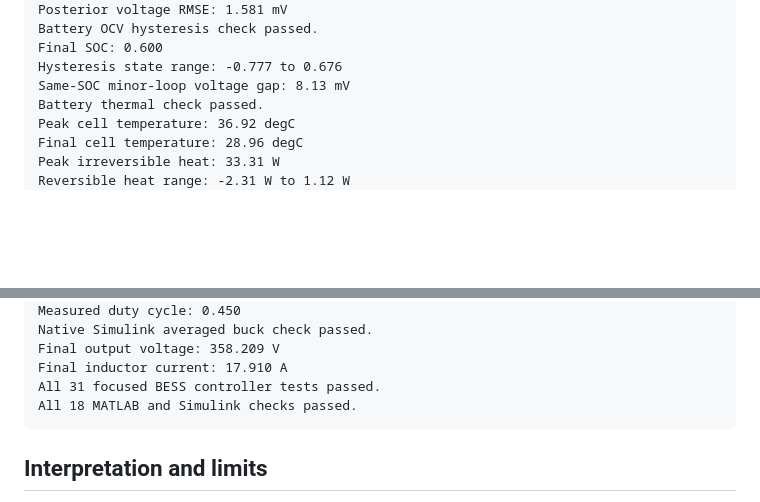
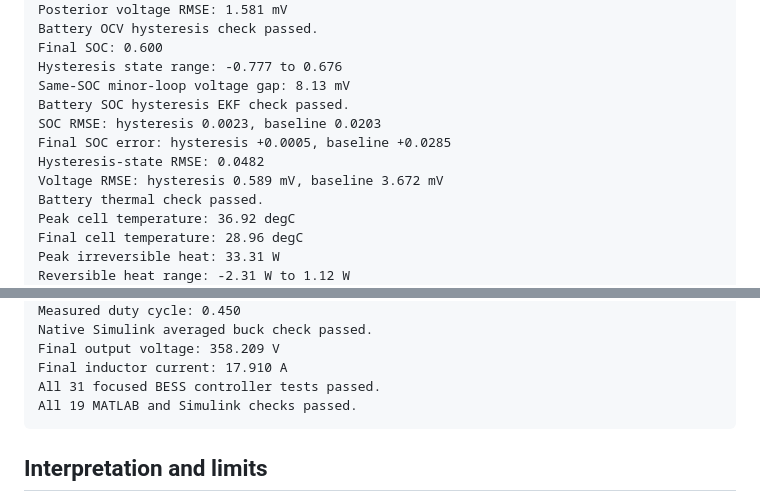
Before and after one commit to mohammadrezwankhan/matlab-simulink-energy-lab, a Markdown page: docs/validation-results.md, 2 parts joined by grey strips. GitHub-like rendering; blank space fills up the shorter version.

````diff
--- a/docs/validation-results.md
+++ b/docs/validation-results.md
@@ -47,6 +47,11 @@ Battery OCV hysteresis check passed.
 Final SOC: 0.600
 Hysteresis state range: -0.777 to 0.676
 Same-SOC minor-loop voltage gap: 8.13 mV
+Battery SOC hysteresis EKF check passed.
+SOC RMSE: hysteresis 0.0023, baseline 0.0203
+Final SOC error: hysteresis +0.0005, baseline +0.0285
+Hysteresis-state RMSE: 0.0482
+Voltage RMSE: hysteresis 0.589 mV, baseline 3.672 mV
 Battery thermal check passed.
 Peak cell temperature: 36.92 degC
 Final cell temperature: 28.96 degC
@@ -97,7 +102,7 @@ Native Simulink averaged buck check passed.
 Final output voltage: 358.209 V
 Final inductor current: 17.910 A
 All 31 focused BESS controller tests passed.
-All 18 MATLAB and Simulink checks passed.
+All 19 MATLAB and Simulink checks passed.
 ```
 
 ## Interpretation and limits
````
Also changed, not shown: README.md (+4 -2 lines), examples/README.md (+8 -0 lines), examples/battery-soc-hysteresis-ekf/README.md (added, +104 -0 lines), assets/battery-soc-hysteresis-ekf-response.png (added), 6 other files.
